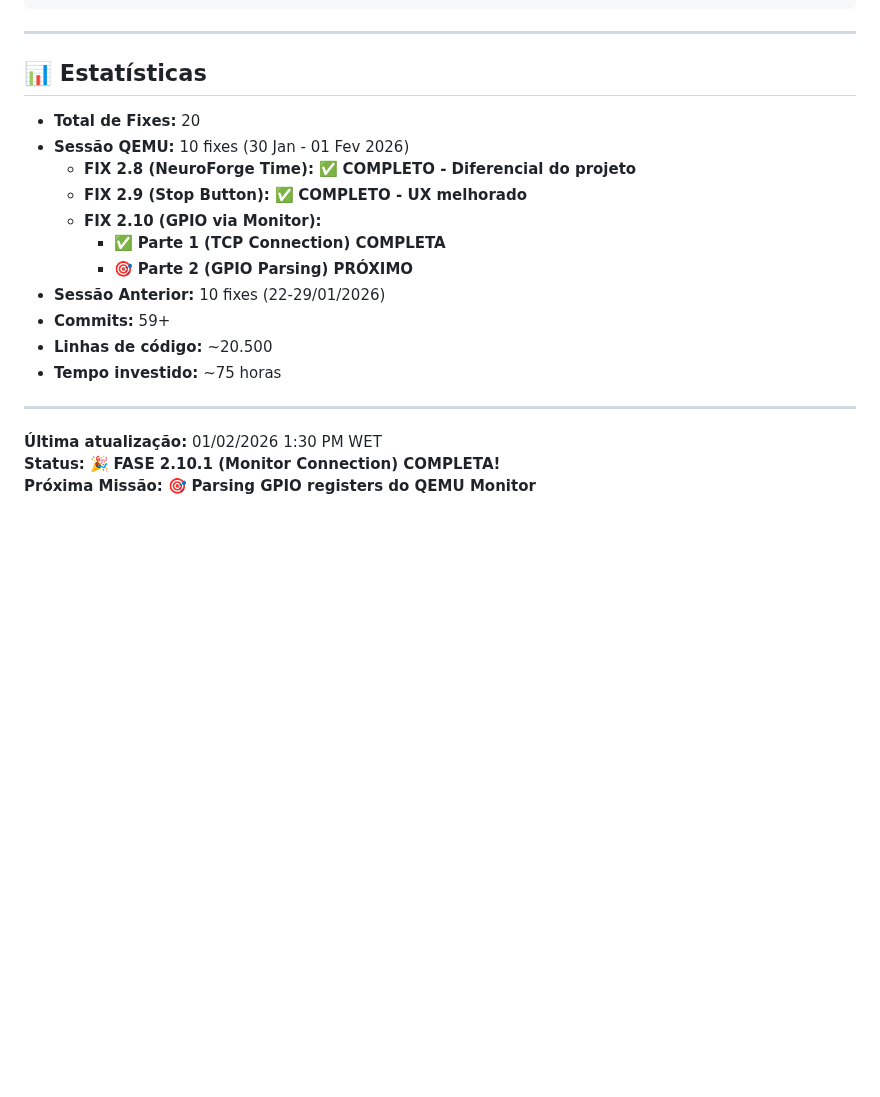
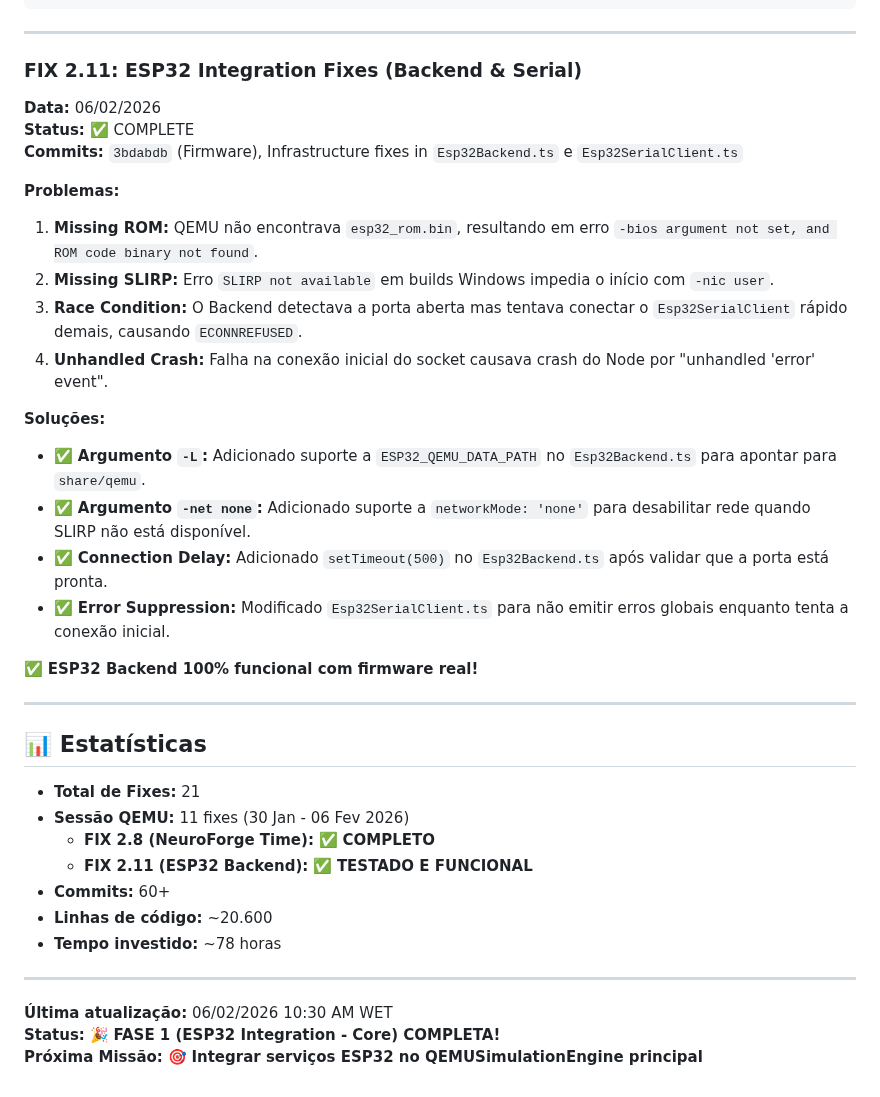
Before and after one commit to caiojordao84/neuroforge, a Markdown page: docs/fixes.md, the part around the change. GitHub-like rendering; blank space fills up the shorter version.

Commit message:
update com documentação relacionada ao backend esp32

```diff
--- a/docs/fixes.md
+++ b/docs/fixes.md
@@ -982,22 +982,39 @@ private scheduleLoop(): void {
 
 ---
 
-## 📊 Estatísticas
+### FIX 2.11: ESP32 Integration Fixes (Backend & Serial)
+**Data:** 06/02/2026
+**Status:** ✅ COMPLETE
+**Commits:** `3bdabdb` (Firmware), Infrastructure fixes in `Esp32Backend.ts` e `Esp32SerialClient.ts`
 
-- **Total de Fixes:** 20
-- **Sessão QEMU:** 10 fixes (30 Jan - 01 Fev 2026)
-  - **FIX 2.8 (NeuroForge Time):** ✅ **COMPLETO - Diferencial do projeto**
-  - **FIX 2.9 (Stop Button):** ✅ **COMPLETO - UX melhorado**
-  - **FIX 2.10 (GPIO via Monitor):**
-    - ✅ **Parte 1 (TCP Connection) COMPLETA**
-    - 🎯 **Parte 2 (GPIO Parsing) PRÓXIMO**
-- **Sessão Anterior:** 10 fixes (22-29/01/2026)
-- **Commits:** 59+
-- **Linhas de código:** ~20.500
-- **Tempo investido:** ~75 horas
+**Problemas:**
+1. **Missing ROM:** QEMU não encontrava `esp32_rom.bin`, resultando em erro `-bios argument not set, and ROM code binary not found`.
+2. **Missing SLIRP:** Erro `SLIRP not available` em builds Windows impedia o início com `-nic user`.
+3. **Race Condition:** O Backend detectava a porta aberta mas tentava conectar o `Esp32SerialClient` rápido demais, causando `ECONNREFUSED`.
+4. **Unhandled Crash:** Falha na conexão inicial do socket causava crash do Node por "unhandled 'error' event".
+
+**Soluções:**
+- ✅ **Argumento `-L`:** Adicionado suporte a `ESP32_QEMU_DATA_PATH` no `Esp32Backend.ts` para apontar para `share/qemu`.
+- ✅ **Argumento `-net none`:** Adicionado suporte a `networkMode: 'none'` para desabilitar rede quando SLIRP não está disponível.
+- ✅ **Connection Delay:** Adicionado `setTimeout(500)` no `Esp32Backend.ts` após validar que a porta está pronta.
+- ✅ **Error Suppression:** Modificado `Esp32SerialClient.ts` para não emitir erros globais enquanto tenta a conexão inicial.
+
+✅ **ESP32 Backend 100% funcional com firmware real!**
 
 ---
 
-**Última atualização:** 01/02/2026 1:30 PM WET
-**Status:** 🎉 **FASE 2.10.1 (Monitor Connection) COMPLETA!**
-**Próxima Missão:** 🎯 **Parsing GPIO registers do QEMU Monitor**
+## 📊 Estatísticas
+
+- **Total de Fixes:** 21
+- **Sessão QEMU:** 11 fixes (30 Jan - 06 Fev 2026)
+  - **FIX 2.8 (NeuroForge Time):** ✅ **COMPLETO**
+  - **FIX 2.11 (ESP32 Backend):** ✅ **TESTADO E FUNCIONAL**
+- **Commits:** 60+
+- **Linhas de código:** ~20.600
+- **Tempo investido:** ~78 horas
+
+---
+
+**Última atualização:** 06/02/2026 10:30 AM WET
+**Status:** 🎉 **FASE 1 (ESP32 Integration - Core) COMPLETA!**
+**Próxima Missão:** 🎯 **Integrar serviços ESP32 no QEMUSimulationEngine principal**
```
Also changed, not shown: docs/AI_ASSISTANT_CONTEXT.md (+10 -9 lines), docs/todayCheck.md (+4 -4 lines).
